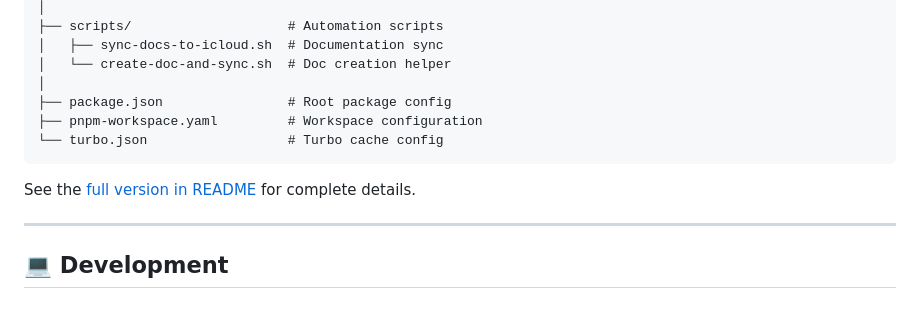
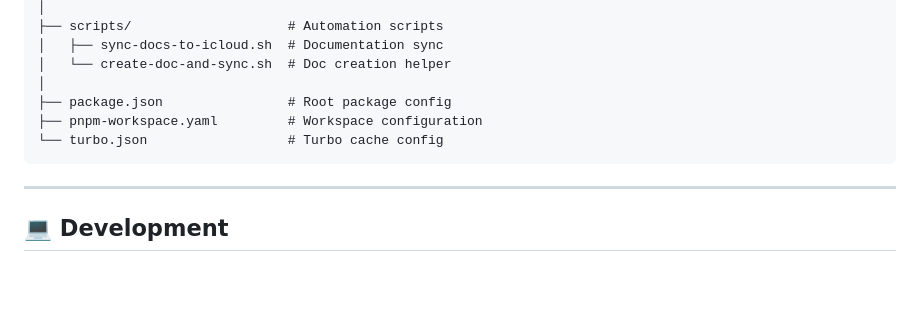
Before and after one commit to thanks2music/revolution, a Markdown page: README.en.md, the part around the change. Rendered like a GitHub page; blank space fills up the shorter version.

Commit message:
🔧 Fix copilot review comment for README

````diff
--- a/README.en.md
+++ b/README.en.md
@@ -250,8 +250,6 @@ revolution/
 └── turbo.json                  # Turbo cache config
 ```
 
-See the [full version in README](README.en.md#project-structure) for complete details.
-
 ---
 
 ## 💻 Development
````
Also changed, not shown: README.md (+10 -6 lines).
